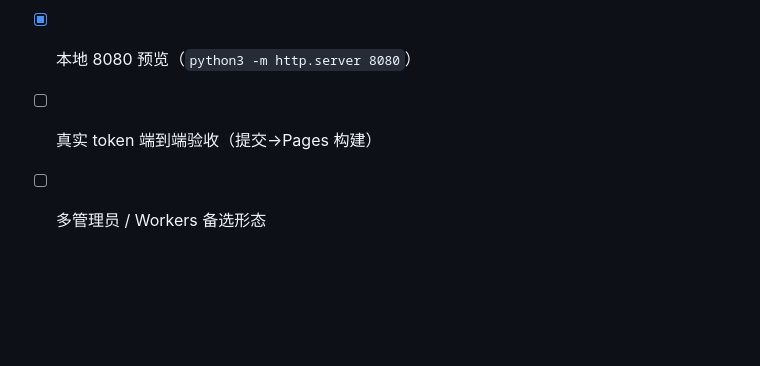
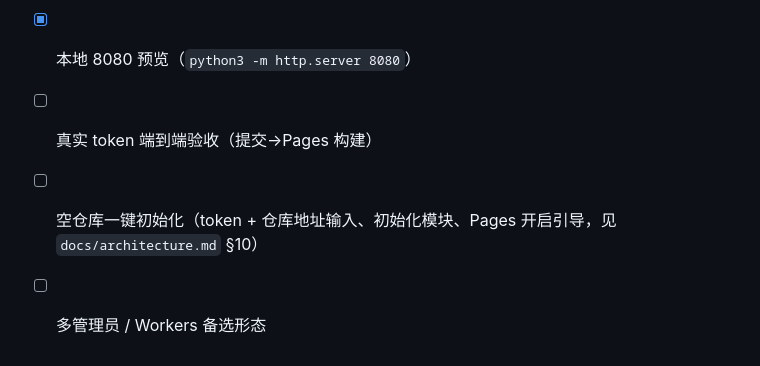
Before and after one commit to idealisan/real-life-notes, a Markdown page: README.md, the part around the change. GitHub-like rendering; blank space fills up the shorter version.

```diff
--- a/README.md
+++ b/README.md
@@ -82,4 +82,5 @@ python3 -m http.server 8080 --directory .   # 需在仓库根目录
 - [x] jsdom 集成测试（站点渲染、草稿/发布/编辑/删除/409 重试、图片上传、草稿拦截）
 - [x] 本地 8080 预览（`python3 -m http.server 8080`）
 - [ ] 真实 token 端到端验收（提交→Pages 构建）
+- [ ] 空仓库一键初始化（token + 仓库地址输入、初始化模块、Pages 开启引导，见 `docs/architecture.md` §10）
 - [ ] 多管理员 / Workers 备选形态
```
Also changed, not shown: AGENTS.md (+1 -1 lines), docs/architecture.md (+1 -0 lines).
